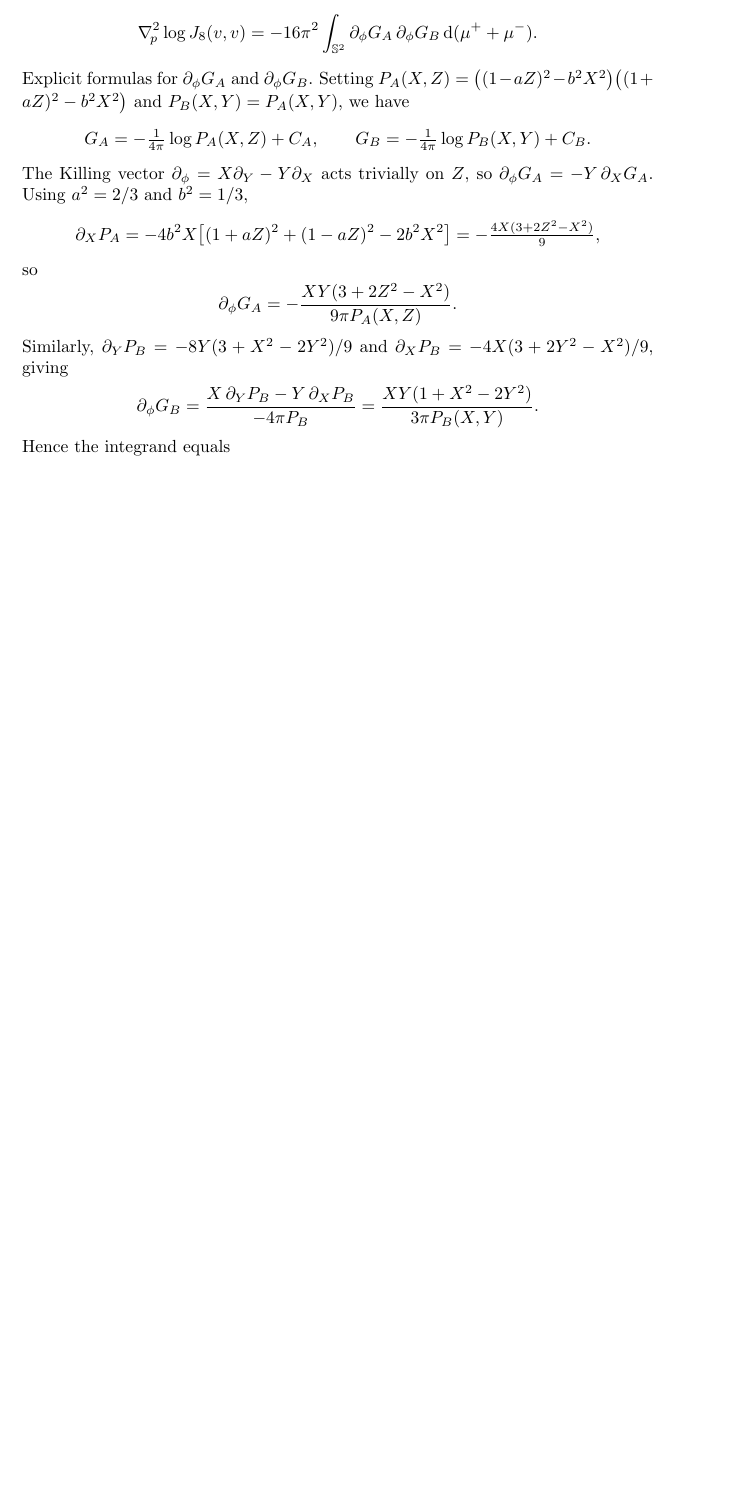
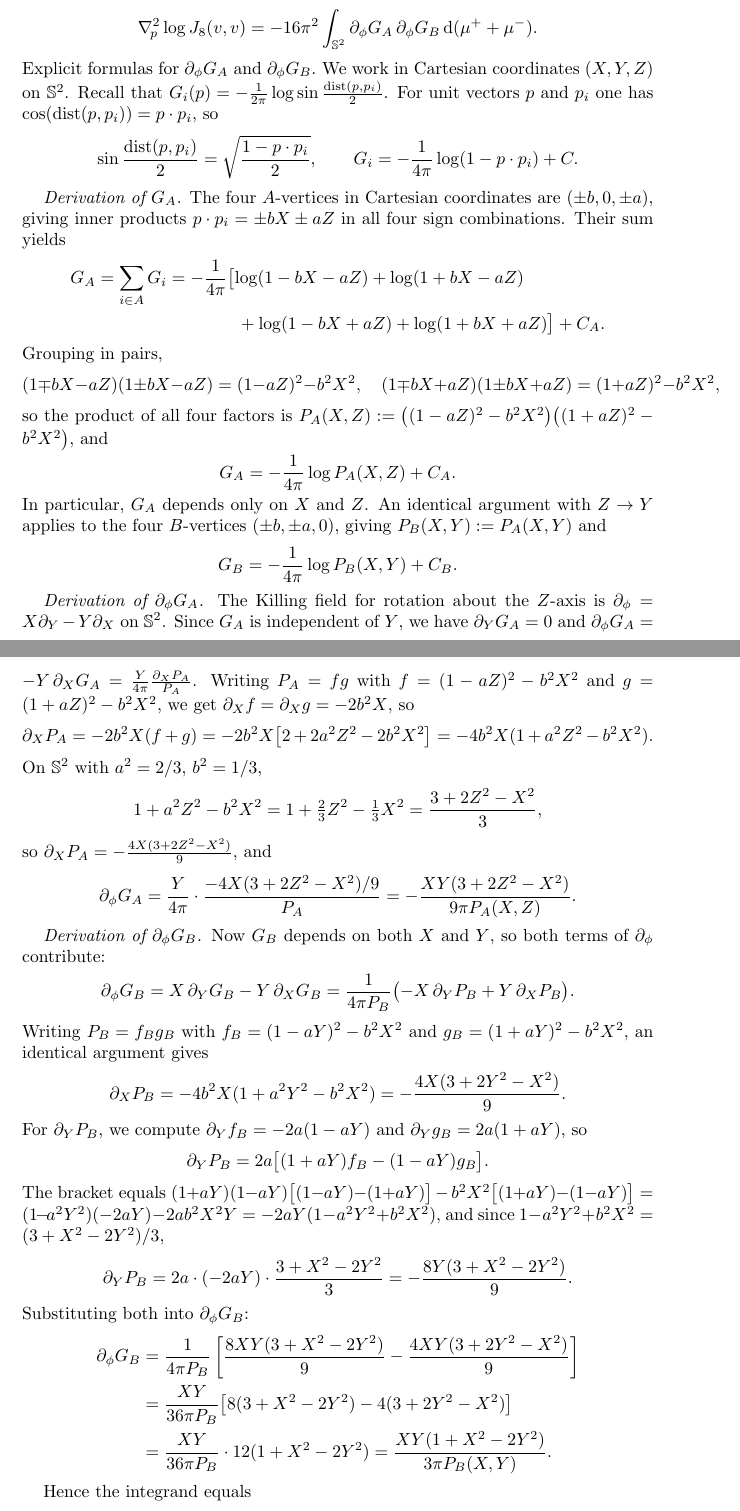
Before and after one commit to Dr-How/cancel-convex-translated-copies, a LaTeX paper (proof/problem.tex): part of page 12 of 13 before the commit and two parts of pages 12 and 13 of 14 after it, the two joined at a grey line, cut so that both start at the same text, the shorter picture padded with empty space. Compiled offline with pdfLaTeX.

Commit message:
Expand T2g proof with detailed derivation of G_A, G_B formulas
Add step-by-step derivation starting from G_i = -(1/2pi) log sin(d/2):
  - G_A from four A-vertex inner products, pairwise factoring into P_A
  - G_B analogously, giving P_B = P_A(X,Y)
  - partial_phi G_A via Killing field, chain rule, simplification on S^2
  - partial_phi G_B via both X and Y partials, explicit bracket expansion

Co-Authored-By: Claude Sonnet 4.6 <noreply@anthropic.com>

```diff
--- a/proof/problem.tex
+++ b/proof/problem.tex
@@ -810,29 +810,95 @@ The Hessian becomes
 \]
 
 \paragraph{Explicit formulas for $\partial_\phi G_A$ and $\partial_\phi G_B$.}
-Setting $P_A(X,Z) = \bigl((1-aZ)^2 - b^2X^2\bigr)\bigl((1+aZ)^2 - b^2X^2\bigr)$ and
-$P_B(X,Y) = P_A(X,Y)$, we have
+We work in Cartesian coordinates $(X,Y,Z)$ on $\uS^2$.  Recall that
+$G_i(p) = -\tfrac{1}{2\pi}\log\sin\tfrac{\dist(p,p_i)}{2}$.  For
+unit vectors $p$ and $p_i$ one has $\cos(\dist(p,p_i))=p\cdot p_i$, so
 \[
-	G_A = -\tfrac{1}{4\pi}\log P_A(X,Z) + C_A, \qquad
-	G_B = -\tfrac{1}{4\pi}\log P_B(X,Y) + C_B.
+	\sin\frac{\dist(p,p_i)}{2} = \sqrt{\frac{1-p\cdot p_i}{2}},
+	\qquad
+	G_i = -\frac{1}{4\pi}\log(1-p\cdot p_i)+C.
 \]
-The Killing vector $\partial_\phi = X\partial_Y - Y\partial_X$ acts trivially on $Z$,
-so $\partial_\phi G_A = -Y\,\partial_X G_A$.  Using $a^2 = 2/3$ and $b^2 = 1/3$,
+
+\textit{Derivation of $G_A$.}
+The four $A$-vertices in Cartesian coordinates are $(\pm b, 0, \pm a)$, giving
+inner products $p\cdot p_i = \pm bX \pm aZ$ in all four sign combinations.
+Their sum yields
+\begin{align*}
+	G_A = \sum_{i\in A}G_i &= -\frac{1}{4\pi}\bigl[\log(1-bX-aZ)+\log(1+bX-aZ)\\
+	&\qquad\qquad+\log(1-bX+aZ)+\log(1+bX+aZ)\bigr]+C_A.
+\end{align*}
+Grouping in pairs,
 \[
-	\partial_X P_A = -4b^2 X\bigl[(1+aZ)^2+(1-aZ)^2 - 2b^2X^2\bigr]
-	= -\tfrac{4X(3+2Z^2-X^2)}{9},
+	(1\mp bX - aZ)(1\pm bX-aZ) = (1-aZ)^2 - b^2X^2,\quad
+	(1\mp bX + aZ)(1\pm bX+aZ) = (1+aZ)^2 - b^2X^2,
 \]
-so
+so the product of all four factors is
+$P_A(X,Z):=\bigl((1-aZ)^2-b^2X^2\bigr)\bigl((1+aZ)^2-b^2X^2\bigr)$, and
 \[
-	\partial_\phi G_A = -\frac{XY(3+2Z^2-X^2)}{9\pi P_A(X,Z)}.
+	G_A = -\frac{1}{4\pi}\log P_A(X,Z) + C_A.
 \]
-Similarly, $\partial_Y P_B = -8Y(3+X^2-2Y^2)/9$ and
-$\partial_X P_B = -4X(3+2Y^2-X^2)/9$, giving
+In particular, $G_A$ depends only on $X$ and $Z$.  An identical argument with
+$Z\to Y$ applies to the four $B$-vertices $(\pm b,\pm a,0)$, giving
+$P_B(X,Y):=P_A(X,Y)$ and
 \[
+	G_B = -\frac{1}{4\pi}\log P_B(X,Y) + C_B.
+\]
+
+\textit{Derivation of $\partial_\phi G_A$.}
+The Killing field for rotation about the $Z$-axis is
+$\partial_\phi = X\partial_Y - Y\partial_X$ on $\uS^2$.
+Since $G_A$ is independent of $Y$, we have $\partial_Y G_A = 0$ and
+$\partial_\phi G_A = -Y\,\partial_X G_A = \tfrac{Y}{4\pi}\tfrac{\partial_X P_A}{P_A}$.
+Writing $P_A = fg$ with $f=(1-aZ)^2-b^2X^2$ and $g=(1+aZ)^2-b^2X^2$,
+we get $\partial_X f = \partial_X g = -2b^2X$, so
+\[
+	\partial_X P_A = -2b^2X(f+g)
+	= -2b^2X\bigl[2+2a^2Z^2-2b^2X^2\bigr]
+	= -4b^2X(1+a^2Z^2-b^2X^2).
+\]
+On $\uS^2$ with $a^2=2/3$, $b^2=1/3$,
+\[
+	1+a^2Z^2-b^2X^2 = 1+\tfrac{2}{3}Z^2-\tfrac{1}{3}X^2 = \frac{3+2Z^2-X^2}{3},
+\]
+so $\partial_X P_A = -\tfrac{4X(3+2Z^2-X^2)}{9}$, and
+\[
+	\partial_\phi G_A = \frac{Y}{4\pi}\cdot\frac{-4X(3+2Z^2-X^2)/9}{P_A}
+	= -\frac{XY(3+2Z^2-X^2)}{9\pi P_A(X,Z)}.
+\]
+
+\textit{Derivation of $\partial_\phi G_B$.}
+Now $G_B$ depends on both $X$ and $Y$, so both terms of $\partial_\phi$ contribute:
+\[
+	\partial_\phi G_B = X\,\partial_Y G_B - Y\,\partial_X G_B
+	= \frac{1}{4\pi P_B}\bigl(-X\,\partial_Y P_B + Y\,\partial_X P_B\bigr).
+\]
+Writing $P_B=f_Bg_B$ with $f_B=(1-aY)^2-b^2X^2$ and $g_B=(1+aY)^2-b^2X^2$,
+an identical argument gives
+\[
+	\partial_X P_B = -4b^2X(1+a^2Y^2-b^2X^2) = -\frac{4X(3+2Y^2-X^2)}{9}.
+\]
+For $\partial_Y P_B$, we compute $\partial_Y f_B = -2a(1-aY)$ and
+$\partial_Y g_B = 2a(1+aY)$, so
+\[
+	\partial_Y P_B = 2a\bigl[(1+aY)f_B-(1-aY)g_B\bigr].
+\]
+The bracket equals
+$(1\!+\!aY)(1\!-\!aY)\bigl[(1\!-\!aY)\!-\!(1\!+\!aY)\bigr] - b^2X^2\bigl[(1\!+\!aY)\!-\!(1\!-\!aY)\bigr]
+= (1\!-\!a^2Y^2)(-2aY) - 2ab^2X^2Y = -2aY(1-a^2Y^2+b^2X^2)$,
+and since $1-a^2Y^2+b^2X^2 = (3+X^2-2Y^2)/3$,
+\[
+	\partial_Y P_B = 2a\cdot(-2aY)\cdot\frac{3+X^2-2Y^2}{3}
+	= -\frac{8Y(3+X^2-2Y^2)}{9}.
+\]
+Substituting both into $\partial_\phi G_B$:
+\begin{align*}
 	\partial_\phi G_B
-	= \frac{X\,\partial_Y P_B - Y\,\partial_X P_B}{-4\pi P_B}
+	&= \frac{1}{4\pi P_B}\left[\frac{8XY(3+X^2-2Y^2)}{9} - \frac{4XY(3+2Y^2-X^2)}{9}\right]\\
+	&= \frac{XY}{36\pi P_B}\bigl[8(3+X^2-2Y^2)-4(3+2Y^2-X^2)\bigr]\\
+	&= \frac{XY}{36\pi P_B}\cdot 12(1+X^2-2Y^2)
 	= \frac{XY(1+X^2-2Y^2)}{3\pi P_B(X,Y)}.
-\]
+\end{align*}
+
 Hence the integrand equals
 \[
 	\partial_\phi G_A\cdot \partial_\phi G_B
```
Also changed, not shown: proof/problem.pdf, proof/problem.tex (2 more changed lines).
